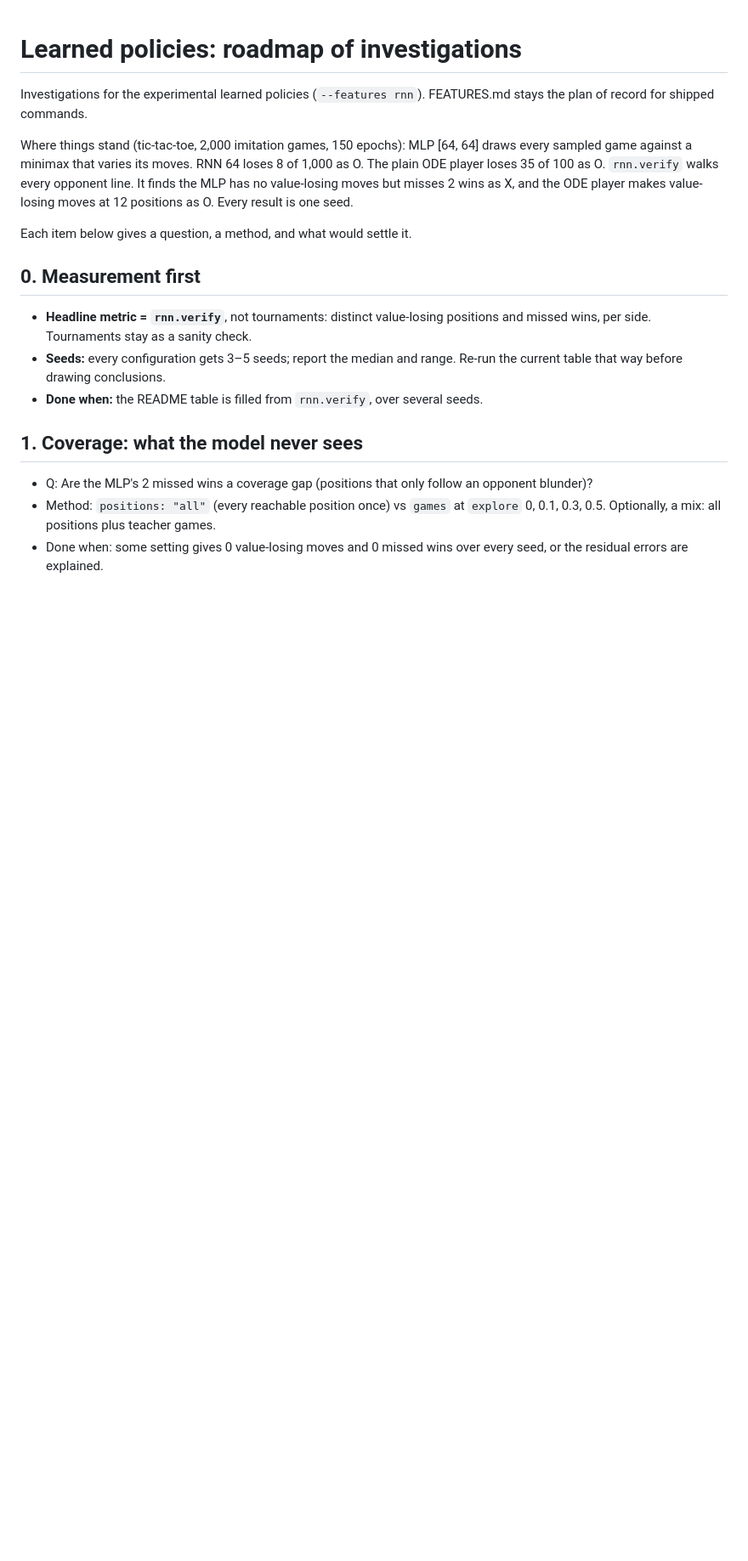
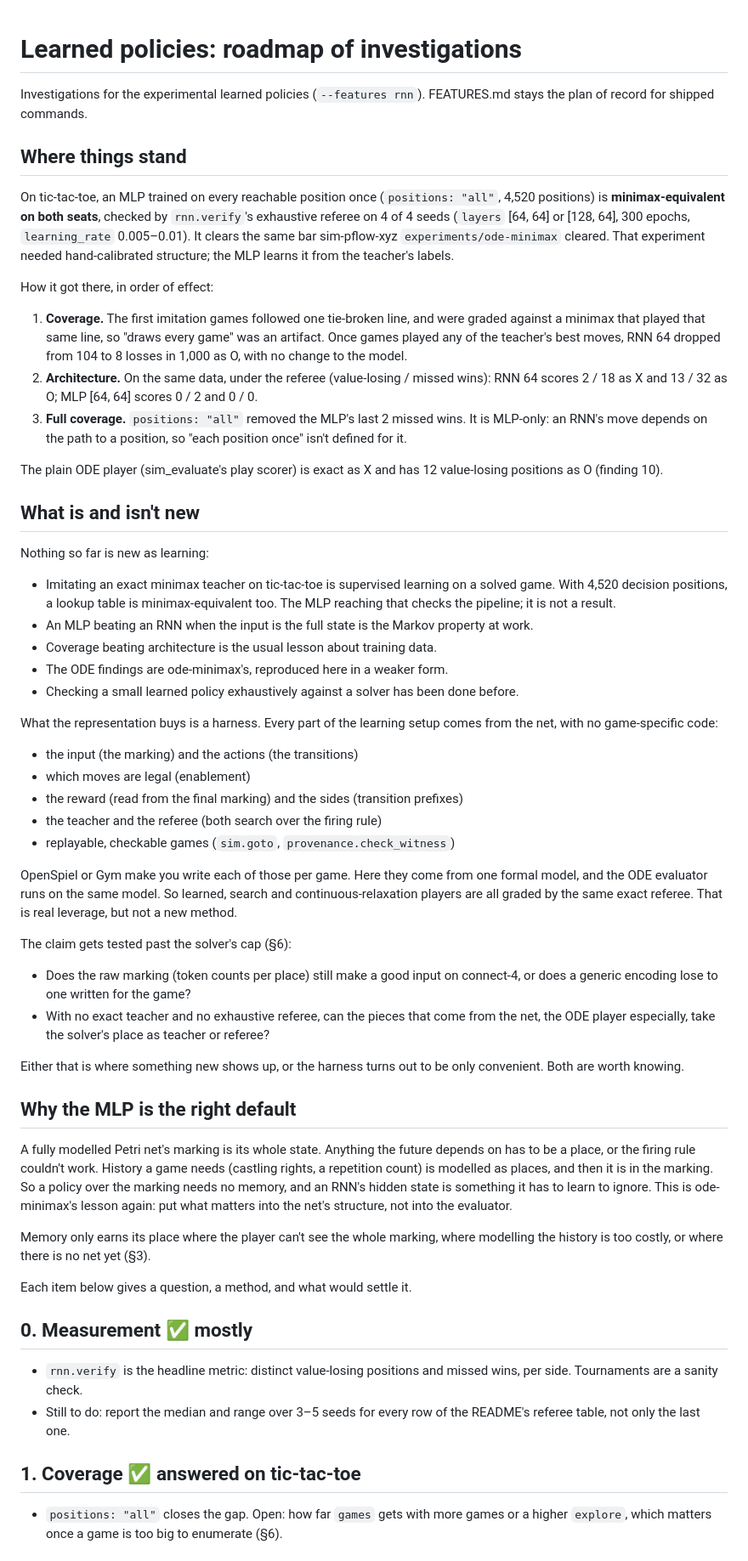
Before and after one commit to pflow-xyz/pflow-native, a Markdown page: ROADMAP.md, the part around one of its changes. Shown at 85% size. Drawn GitHub-style; blank space fills up the shorter version.

```diff
--- a/ROADMAP.md
+++ b/ROADMAP.md
@@ -2,27 +2,53 @@
 
 Investigations for the experimental learned policies (`--features rnn`). FEATURES.md stays the plan of record for shipped commands.
 
-Where things stand (tic-tac-toe, 2,000 imitation games, 150 epochs): MLP [64, 64]
-draws every sampled game against a minimax that varies its moves. RNN 64 loses 8 of
-1,000 as O. The plain ODE player loses 35 of 100 as O. `rnn.verify` walks every
-opponent line. It finds the MLP has no value-losing moves but misses 2 wins as X, and
-the ODE player makes value-losing moves at 12 positions as O. Every result is one
-seed.
+## Where things stand
+
+On tic-tac-toe, an MLP trained on every reachable position once (`positions: "all"`, 4,520 positions) is **minimax-equivalent on both seats**, checked by `rnn.verify`'s exhaustive referee on 4 of 4 seeds (`layers` [64, 64] or [128, 64], 300 epochs, `learning_rate` 0.005–0.01). It clears the same bar sim-pflow-xyz `experiments/ode-minimax` cleared. That experiment needed hand-calibrated structure; the MLP learns it from the teacher's labels.
+
+How it got there, in order of effect:
+1. **Coverage.** The first imitation games followed one tie-broken line, and were graded against a minimax that played that same line, so "draws every game" was an artifact. Once games played any of the teacher's best moves, RNN 64 dropped from 104 to 8 losses in 1,000 as O, with no change to the model.
+2. **Architecture.** On the same data, under the referee (value-losing / missed wins): RNN 64 scores 2 / 18 as X and 13 / 32 as O; MLP [64, 64] scores 0 / 2 and 0 / 0.
+3. **Full coverage.** `positions: "all"` removed the MLP's last 2 missed wins. It is MLP-only: an RNN's move depends on the path to a position, so "each position once" isn't defined for it.
+
+The plain ODE player (sim_evaluate's play scorer) is exact as X and has 12 value-losing positions as O (finding 10).
+
+## What is and isn't new
+
+Nothing so far is new as learning:
+- Imitating an exact minimax teacher on tic-tac-toe is supervised learning on a solved game. With 4,520 decision positions, a lookup table is minimax-equivalent too. The MLP reaching that checks the pipeline; it is not a result.
+- An MLP beating an RNN when the input is the full state is the Markov property at work.
+- Coverage beating architecture is the usual lesson about training data.
+- The ODE findings are ode-minimax's, reproduced here in a weaker form.
+- Checking a small learned policy exhaustively against a solver has been done before.
+
+What the representation buys is a harness. Every part of the learning setup comes from the net, with no game-specific code:
+- the input (the marking) and the actions (the transitions)
+- which moves are legal (enablement)
+- the reward (read from the final marking) and the sides (transition prefixes)
+- the teacher and the referee (both search over the firing rule)
+- replayable, checkable games (`sim.goto`, `provenance.check_witness`)
+
+OpenSpiel or Gym make you write each of those per game. Here they come from one formal model, and the ODE evaluator runs on the same model. So learned, search and continuous-relaxation players are all graded by the same exact referee. That is real leverage, but not a new method.
+
+The claim gets tested past the solver's cap (§6):
+- Does the raw marking (token counts per place) still make a good input on connect-4, or does a generic encoding lose to one written for the game?
+- With no exact teacher and no exhaustive referee, can the pieces that come from the net, the ODE player especially, take the solver's place as teacher or referee?
+
+Either that is where something new shows up, or the harness turns out to be only convenient. Both are worth knowing.
+
+## Why the MLP is the right default
+
+A fully modelled Petri net's marking is its whole state. Anything the future depends on has to be a place, or the firing rule couldn't work. History a game needs (castling rights, a repetition count) is modelled as places, and then it is in the marking. So a policy over the marking needs no memory, and an RNN's hidden state is something it has to learn to ignore. This is ode-minimax's lesson again: put what matters into the net's structure, not into the evaluator.
+
+Memory only earns its place where the player can't see the whole marking, where modelling the history is too costly, or where there is no net yet (§3).
 
 Each item below gives a question, a method, and what would settle it.
 
-## 0. Measurement first
-- **Headline metric = `rnn.verify`**, not tournaments: distinct value-losing positions
-  and missed wins, per side. Tournaments stay as a sanity check.
-- **Seeds:** every configuration gets 3–5 seeds; report the median and range. Re-run the
-  current table that way before drawing conclusions.
-- **Done when:** the README table is filled from `rnn.verify`, over several seeds.
+## 0. Measurement ✅ mostly
+- `rnn.verify` is the headline metric: distinct value-losing positions and missed wins, per side. Tournaments are a sanity check.
+- Still to do: report the median and range over 3–5 seeds for every row of the README's referee table, not only the last one.
 
-## 1. Coverage: what the model never sees
-- Q: Are the MLP's 2 missed wins a coverage gap (positions that only follow an
-  opponent blunder)?
-- Method: `positions: "all"` (every reachable position once) vs `games` at `explore`
-  0, 0.1, 0.3, 0.5. Optionally, a mix: all positions plus teacher games.
-- Done when: some setting gives 0 value-losing moves and 0 missed wins over every seed,
-  or the residual errors are explained.
+## 1. Coverage ✅ answered on tic-tac-toe
+- `positions: "all"` closes the gap. Open: how far `games` gets with more games or a higher `explore`, which matters once a game is too big to enumerate (§6).
 
```
Also changed, not shown: other parts of ROADMAP.md (+24 -45 lines).
